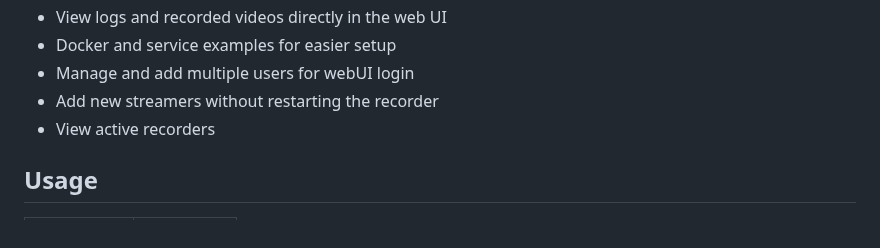
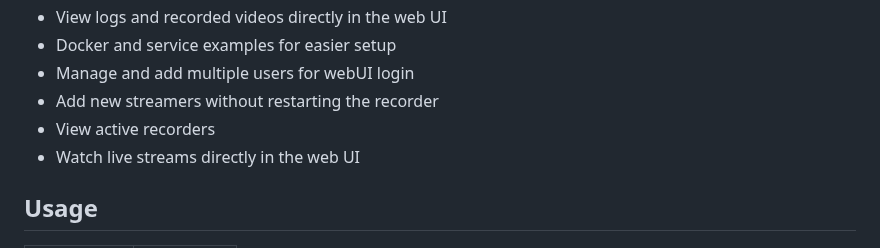
Before and after one commit to tekanoma/GoStreamRecord, a Markdown page: README.md, the part around one of its changes. Rendered like a GitHub page.

```diff
--- a/README.md
+++ b/README.md
@@ -11,6 +11,7 @@ __API NOTE__: The api is basically un-tested after adding login credentials. The
 - Manage and add multiple users for webUI login
 - Add new streamers without restarting the recorder
 - View active recorders
+- Watch live streams directly in the web UI
 
 ## Usage
 
```
Also changed, not shown: other parts of README.md (+1 -0 lines).
